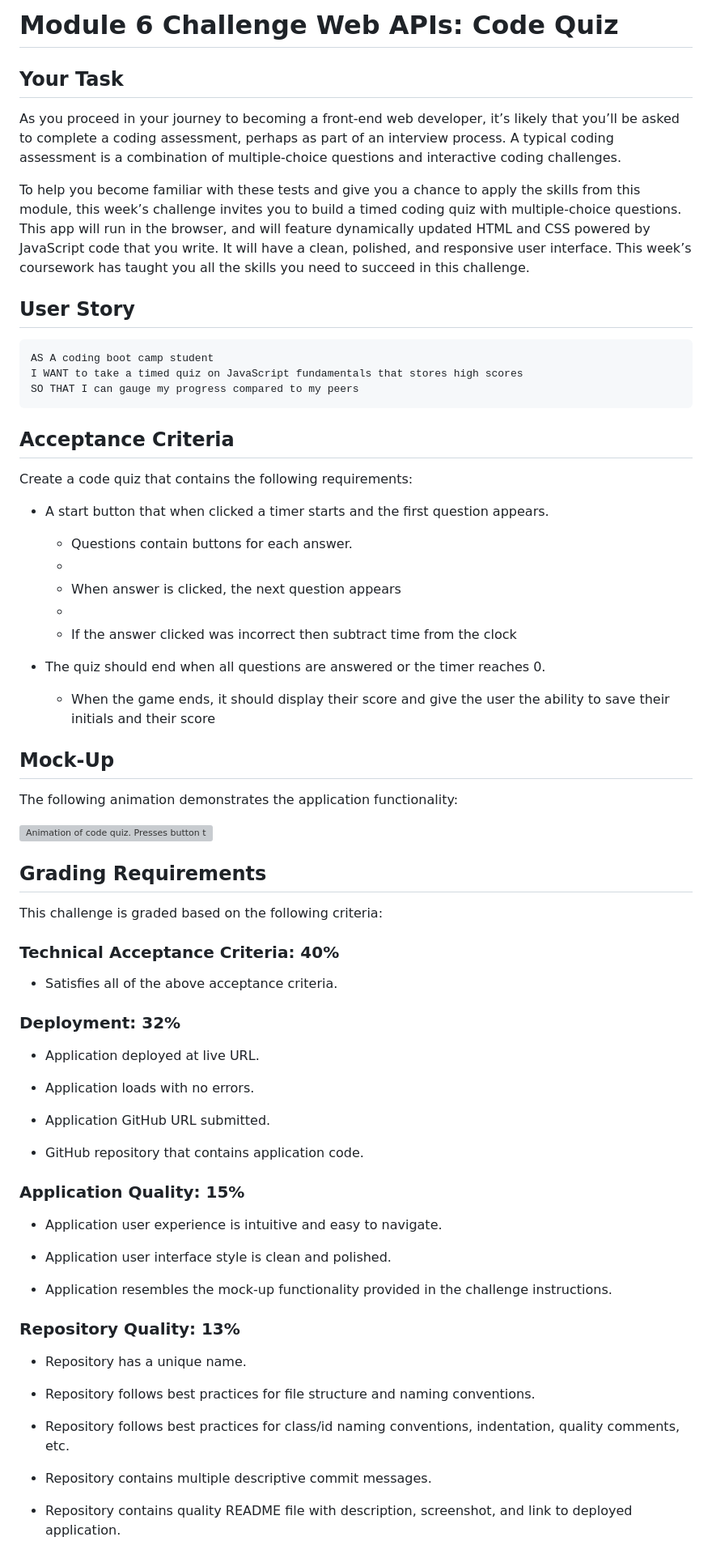
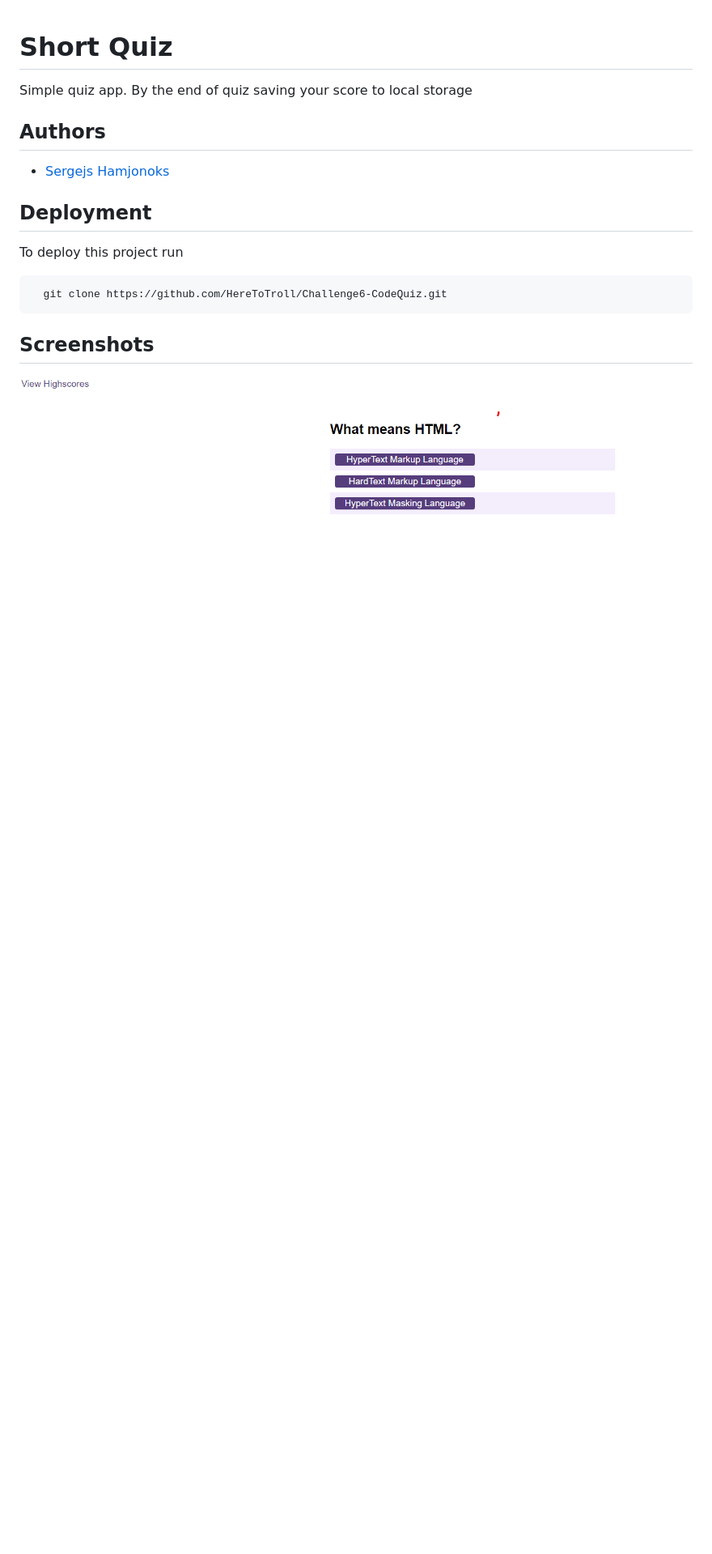
Before and after one commit to HereToTroll/Challenge6-CodeQuiz, a Markdown page: README.md, the part around the change printed below. Shown: that part at 81% size. Drawn GitHub-style; pictures changed too: WorkingApp.png (added); blank space fills up the shorter version; grey boxes are pictures that could not be loaded.

Commit message:
Added README and screenshot

````diff
--- a/README.md
+++ b/README.md
@@ -1,78 +1,24 @@
-# Module 6 Challenge Web APIs: Code Quiz
 
-## Your Task
+# Short Quiz
 
-As you proceed in your journey to becoming a front-end web developer, it’s likely that you’ll be asked to complete a coding assessment, perhaps as part of an interview process. A typical coding assessment is a combination of multiple-choice questions and interactive coding challenges.
+Simple quiz app. By the end of quiz saving your score to local storage
 
-To help you become familiar with these tests and give you a chance to apply the skills from this module, this week’s challenge invites you to build a timed coding quiz with multiple-choice questions. This app will run in the browser, and will feature dynamically updated HTML and CSS powered by JavaScript code that you write. It will have a clean, polished, and responsive user interface. This week’s coursework has taught you all the skills you need to succeed in this challenge.
+## Authors
+
+- [Sergejs Hamjonoks](https://github.com/HereToTroll)
 
 
-## User Story
+## Deployment
 
-```
-AS A coding boot camp student
-I WANT to take a timed quiz on JavaScript fundamentals that stores high scores
-SO THAT I can gauge my progress compared to my peers
+To deploy this project run
+
+```bash
+  git clone https://github.com/HereToTroll/Challenge6-CodeQuiz.git
 ```
 
-## Acceptance Criteria
 
-Create a code quiz that contains the following requirements:
+## Screenshots
 
-* A start button that when clicked a timer starts and the first question appears.
-
-  * Questions contain buttons for each answer.
-  *
-  * When answer is clicked, the next question appears
-  *
-  * If the answer clicked was incorrect then subtract time from the clock
-
-* The quiz should end when all questions are answered or the timer reaches 0.
-
-  * When the game ends, it should display their score and give the user the ability to save their initials and their score
-
-## Mock-Up
-
-The following animation demonstrates the application functionality:
-
-![Animation of code quiz. Presses button to start quiz. Clicks the button for the answer to each question, displays if answer was correct or incorrect. Quiz finishes and displays high scores. User adds their intials, then clears their intials and starts over.](./assets/08-web-apis-challenge-demo.gif)
-
-## Grading Requirements
-
-This challenge is graded based on the following criteria:
-
-### Technical Acceptance Criteria: 40%
-
-* Satisfies all of the above acceptance criteria.
-
-### Deployment: 32%
-
-* Application deployed at live URL.
-
-* Application loads with no errors.
-
-* Application GitHub URL submitted.
-
-* GitHub repository that contains application code.
-
-### Application Quality: 15%
-
-* Application user experience is intuitive and easy to navigate.
-
-* Application user interface style is clean and polished.
-
-* Application resembles the mock-up functionality provided in the challenge instructions.
-
-### Repository Quality: 13%
-
-* Repository has a unique name.
-
-* Repository follows best practices for file structure and naming conventions.
-
-* Repository follows best practices for class/id naming conventions, indentation, quality comments, etc.
-
-* Repository contains multiple descriptive commit messages.
-
-* Repository contains quality README file with description, screenshot, and link to deployed application.
+![App Screenshot](./WorkingApp.png)
 
 
````
Also changed, not shown: other parts of README.md (+9 -6 lines), 1 other file.
